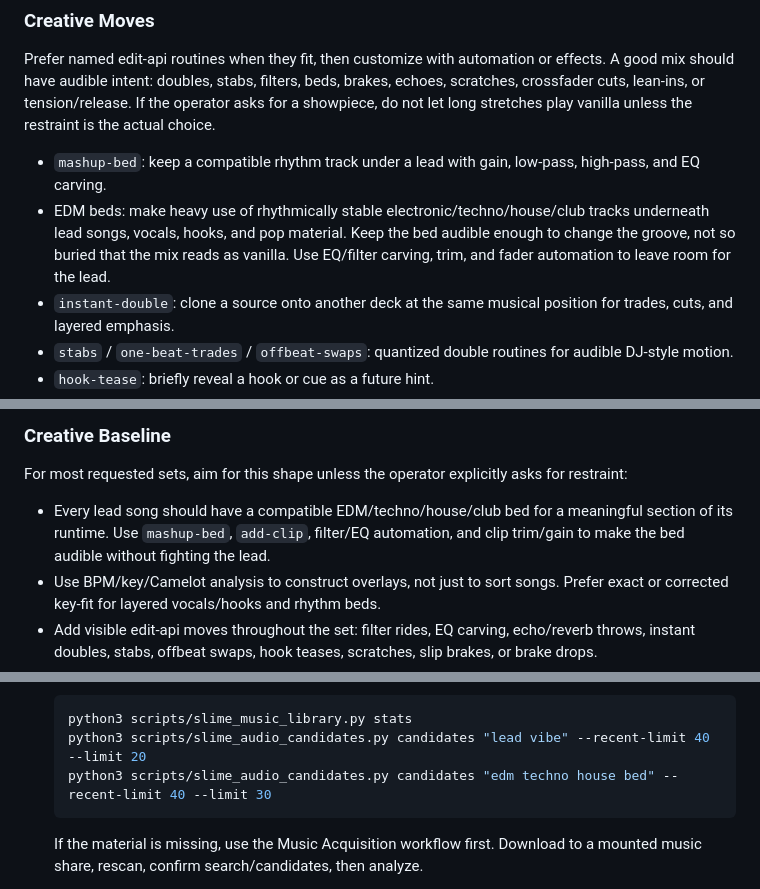
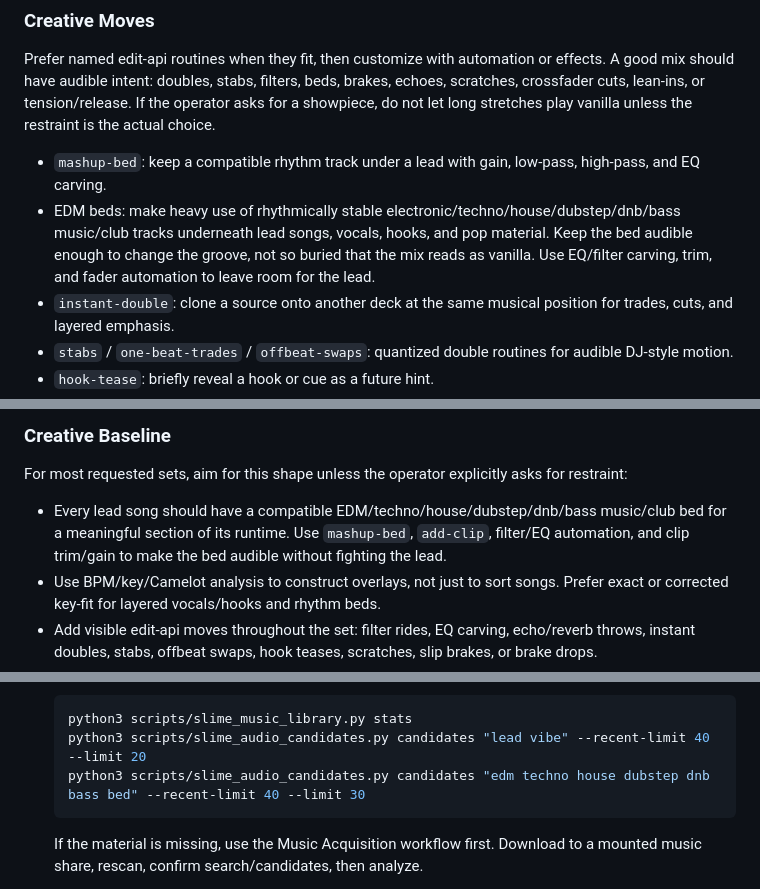
Before and after one commit to squidward-slimelab/slime-audio, a Markdown page: skills/slime-audio-dj/SKILL.md, 3 parts joined by grey strips. GitHub-like rendering.

Commit message:
Include dubstep and dnb bed options

````diff
--- a/skills/slime-audio-dj/SKILL.md
+++ b/skills/slime-audio-dj/SKILL.md
@@ -106,7 +106,7 @@ Use these controls deliberately. They are part of the creative surface, not hidd
 Prefer named edit-api routines when they fit, then customize with automation or effects. A good mix should have audible intent: doubles, stabs, filters, beds, brakes, echoes, scratches, crossfader cuts, lean-ins, or tension/release. If the operator asks for a showpiece, do not let long stretches play vanilla unless the restraint is the actual choice.
 
 - `mashup-bed`: keep a compatible rhythm track under a lead with gain, low-pass, high-pass, and EQ carving.
-- EDM beds: make heavy use of rhythmically stable electronic/techno/house/club tracks underneath lead songs, vocals, hooks, and pop material. Keep the bed audible enough to change the groove, not so buried that the mix reads as vanilla. Use EQ/filter carving, trim, and fader automation to leave room for the lead.
+- EDM beds: make heavy use of rhythmically stable electronic/techno/house/dubstep/dnb/bass music/club tracks underneath lead songs, vocals, hooks, and pop material. Keep the bed audible enough to change the groove, not so buried that the mix reads as vanilla. Use EQ/filter carving, trim, and fader automation to leave room for the lead.
 - `instant-double`: clone a source onto another deck at the same musical position for trades, cuts, and layered emphasis.
 - `stabs` / `one-beat-trades` / `offbeat-swaps`: quantized double routines for audible DJ-style motion.
 - `hook-tease`: briefly reveal a hook or cue as a future hint.
@@ -137,7 +137,7 @@ Do not build a straight playlist and call it a DJ set. The default product is an
 
 For most requested sets, aim for this shape unless the operator explicitly asks for restraint:
 
-- Every lead song should have a compatible EDM/techno/house/club bed for a meaningful section of its runtime. Use `mashup-bed`, `add-clip`, filter/EQ automation, and clip trim/gain to make the bed audible without fighting the lead.
+- Every lead song should have a compatible EDM/techno/house/dubstep/dnb/bass music/club bed for a meaningful section of its runtime. Use `mashup-bed`, `add-clip`, filter/EQ automation, and clip trim/gain to make the bed audible without fighting the lead.
 - Use BPM/key/Camelot analysis to construct overlays, not just to sort songs. Prefer exact or corrected key-fit for layered vocals/hooks and rhythm beds.
 - Add visible edit-api moves throughout the set: filter rides, EQ carving, echo/reverb throws, instant doubles, stabs, offbeat swaps, hook teases, scratches, slip brakes, or brake drops.
 - Add a healthy amount of TTS vocal drops. They should be short, spaced out, and about what is happening in the songs: texture, groove, genre lineage, energy, transition intent, a hook, or why the next layer fits.
@@ -158,7 +158,7 @@ For most requested sets, aim for this shape unless the operator explicitly asks
    ```bash
    python3 scripts/slime_music_library.py stats
    python3 scripts/slime_audio_candidates.py candidates "lead vibe" --recent-limit 40 --limit 20
-   python3 scripts/slime_audio_candidates.py candidates "edm techno house bed" --recent-limit 40 --limit 30
+   python3 scripts/slime_audio_candidates.py candidates "edm techno house dubstep dnb bass bed" --recent-limit 40 --limit 30
    ```
 
    If the material is missing, use the Music Acquisition workflow first. Download to a mounted music share, rescan, confirm search/candidates, then analyze.
````
Also changed, not shown: other parts of skills/slime-audio-dj/SKILL.md (+2 -2 lines).
